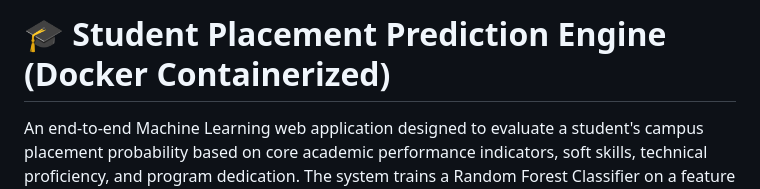
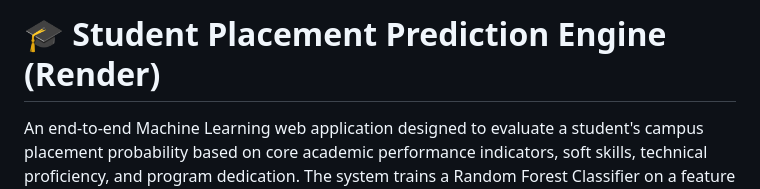
Before and after one commit to SubhadeepSarkar04/Student_Placement_Predictor, a Markdown page: README.md, the part around the change. Rendered like a GitHub page.

```diff
--- a/README.md
+++ b/README.md
@@ -1,4 +1,4 @@
-# 🎓 Student Placement Prediction Engine (Docker Containerized)
+# 🎓 Student Placement Prediction Engine (Render)
 
 An end-to-end Machine Learning web application designed to evaluate a student's campus placement probability based on core academic performance indicators, soft skills, technical proficiency, and program dedication. The system trains a Random Forest Classifier on a feature matrix and serves real-time binary classifications through a containerized Flask micro-service.
 
```
